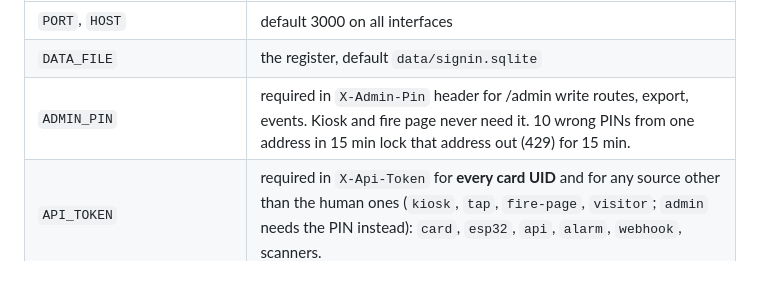
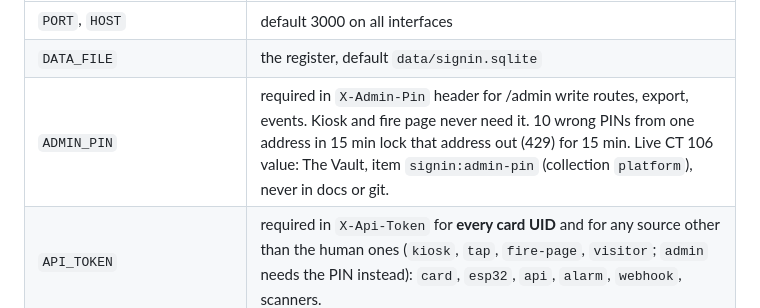
Before and after one commit to otherlands/SigninApp, a Markdown page: README.md, the part around the change. Rendered like a GitHub page; blank space fills up the shorter version.

Commit message:
README: admin PIN lives in The Vault as signin:admin-pin
Co-authored-by: Copilot <223556219+Copilot@users.noreply.github.com>

```diff
--- a/README.md
+++ b/README.md
@@ -323,7 +323,7 @@ Environment variables (all optional):
 | --- | --- |
 | `PORT`, `HOST` | default 3000 on all interfaces |
 | `DATA_FILE` | the register, default `data/signin.sqlite` |
-| `ADMIN_PIN` | required in `X-Admin-Pin` header for /admin write routes, export, events. Kiosk and fire page never need it. 10 wrong PINs from one address in 15 min lock that address out (429) for 15 min. |
+| `ADMIN_PIN` | required in `X-Admin-Pin` header for /admin write routes, export, events. Kiosk and fire page never need it. 10 wrong PINs from one address in 15 min lock that address out (429) for 15 min. Live CT 106 value: The Vault, item `signin:admin-pin` (collection `platform`), never in docs or git. |
 | `API_TOKEN` | required in `X-Api-Token` for **every card UID** and for any source other than the human ones (`kiosk`, `tap`, `fire-page`, `visitor`; `admin` needs the PIN instead): `card`, `esp32`, `api`, `alarm`, `webhook`, scanners. |
 | `MIRROR_URL`, `MIRROR_TOKEN` | main server pushes a roster snapshot to the mirror after every change (queued in SQLite, retried every 15 s). |
 | `REPLICA=1` | this instance is the read-only mirror. Serves `/fire` from the last snapshot and can run its own roll call. Refuses sign-ins. Needs `MIRROR_TOKEN` (refuses to start without it). |
```
